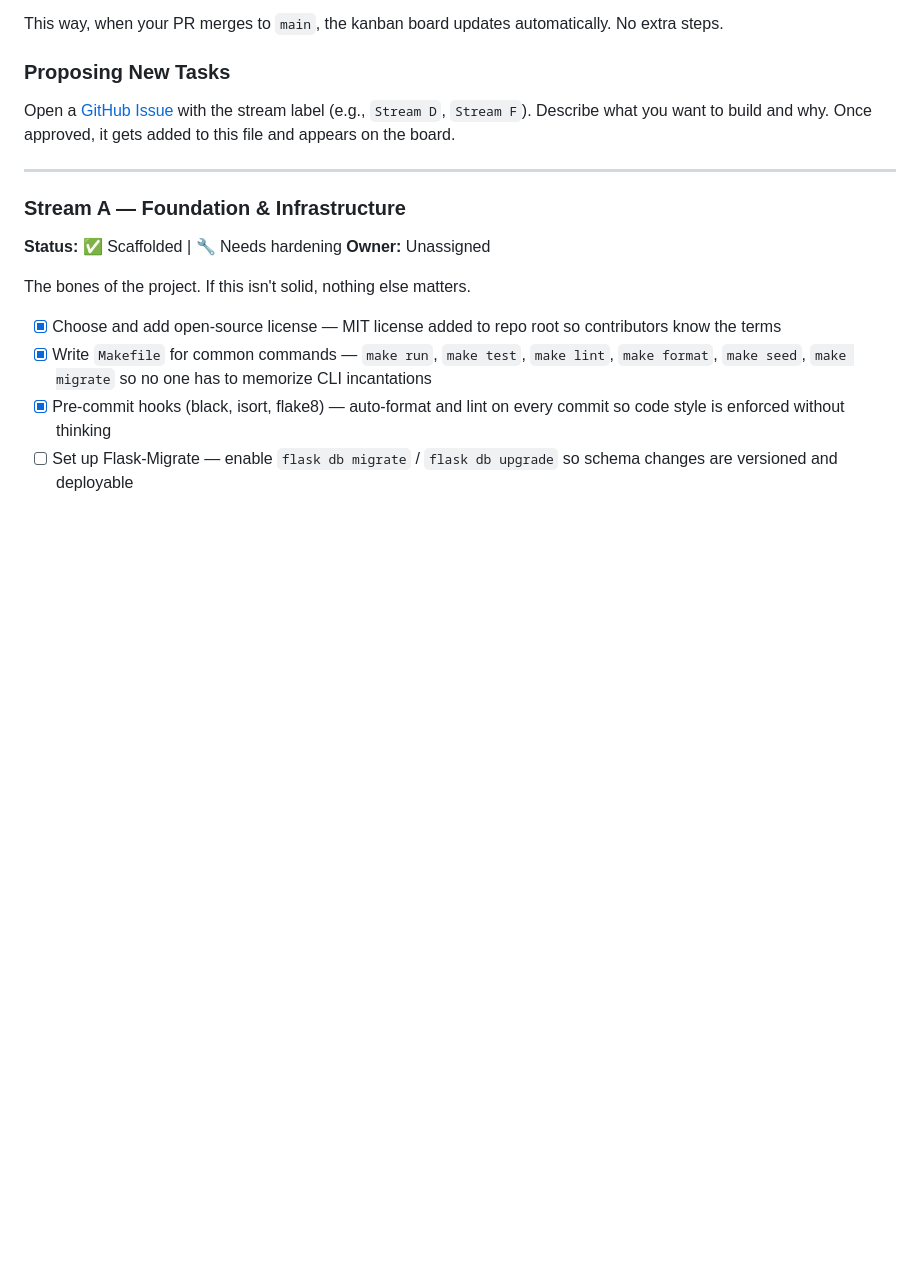
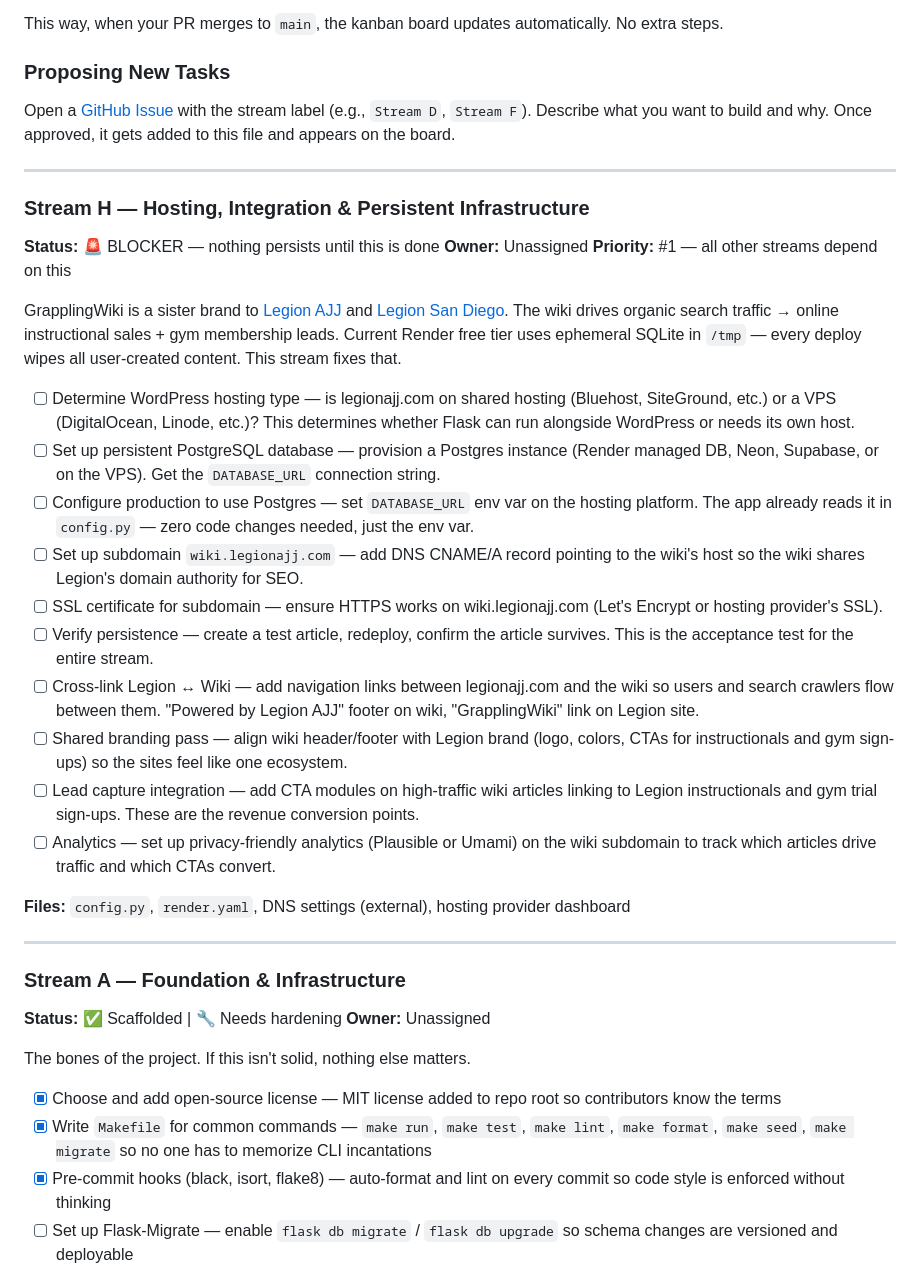
Before and after one commit to keenancornelius/grappling-wiki, a Markdown page: CLAUDE.md, the part around the change. GitHub-like rendering; blank space fills up the shorter version.

Commit message:
[PM] Add Stream H hosting + auto-seed for production DB

```diff
--- a/CLAUDE.md
+++ b/CLAUDE.md
@@ -382,6 +382,28 @@ Open a [GitHub Issue](https://github.com/keenancornelius/grappling-wiki/issues)
 
 ---
 
+### Stream H — Hosting, Integration & Persistent Infrastructure
+**Status:** 🚨 BLOCKER — nothing persists until this is done
+**Owner:** Unassigned
+**Priority:** #1 — all other streams depend on this
+
+GrapplingWiki is a sister brand to [Legion AJJ](https://legionajj.com) and [Legion San Diego](https://legionsandiego.com). The wiki drives organic search traffic → online instructional sales + gym membership leads. Current Render free tier uses ephemeral SQLite in `/tmp` — every deploy wipes all user-created content. This stream fixes that.
+
+- [ ] Determine WordPress hosting type — is legionajj.com on shared hosting (Bluehost, SiteGround, etc.) or a VPS (DigitalOcean, Linode, etc.)? This determines whether Flask can run alongside WordPress or needs its own host.
+- [ ] Set up persistent PostgreSQL database — provision a Postgres instance (Render managed DB, Neon, Supabase, or on the VPS). Get the `DATABASE_URL` connection string.
+- [ ] Configure production to use Postgres — set `DATABASE_URL` env var on the hosting platform. The app already reads it in `config.py` — zero code changes needed, just the env var.
+- [ ] Set up subdomain `wiki.legionajj.com` — add DNS CNAME/A record pointing to the wiki's host so the wiki shares Legion's domain authority for SEO.
+- [ ] SSL certificate for subdomain — ensure HTTPS works on wiki.legionajj.com (Let's Encrypt or hosting provider's SSL).
+- [ ] Verify persistence — create a test article, redeploy, confirm the article survives. This is the acceptance test for the entire stream.
+- [ ] Cross-link Legion ↔ Wiki — add navigation links between legionajj.com and the wiki so users and search crawlers flow between them. "Powered by Legion AJJ" footer on wiki, "GrapplingWiki" link on Legion site.
+- [ ] Shared branding pass — align wiki header/footer with Legion brand (logo, colors, CTAs for instructionals and gym sign-ups) so the sites feel like one ecosystem.
+- [ ] Lead capture integration — add CTA modules on high-traffic wiki articles linking to Legion instructionals and gym trial sign-ups. These are the revenue conversion points.
+- [ ] Analytics — set up privacy-friendly analytics (Plausible or Umami) on the wiki subdomain to track which articles drive traffic and which CTAs convert.
+
+**Files:** `config.py`, `render.yaml`, DNS settings (external), hosting provider dashboard
+
+---
+
 ### Stream A — Foundation & Infrastructure
 **Status:** ✅ Scaffolded | 🔧 Needs hardening
 **Owner:** Unassigned
```
